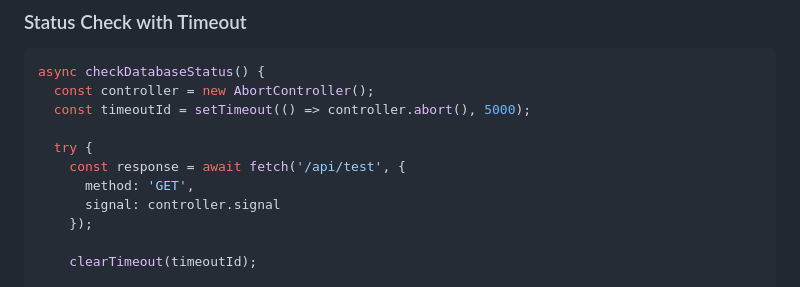
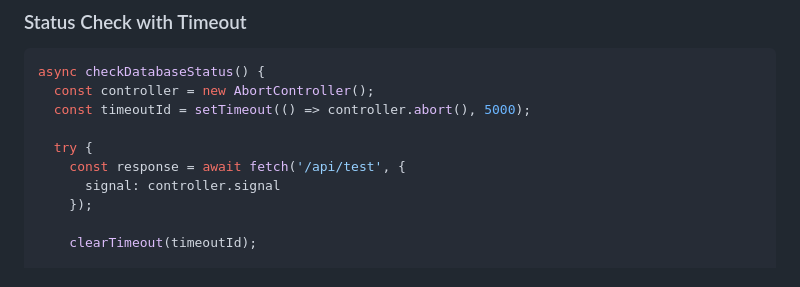
Before and after one commit to samcorky/aft, a Markdown page: FRONTEND_ERROR_HANDLING.md, the part around the change. GitHub-like rendering.

Commit message:
Remove redundant method specification in database status check API call

```diff
--- a/FRONTEND_ERROR_HANDLING.md
+++ b/FRONTEND_ERROR_HANDLING.md
@@ -37,7 +37,6 @@ async checkDatabaseStatus() {
 
   try {
     const response = await fetch('/api/test', {
-      method: 'GET',
       signal: controller.signal
     });
 
```
